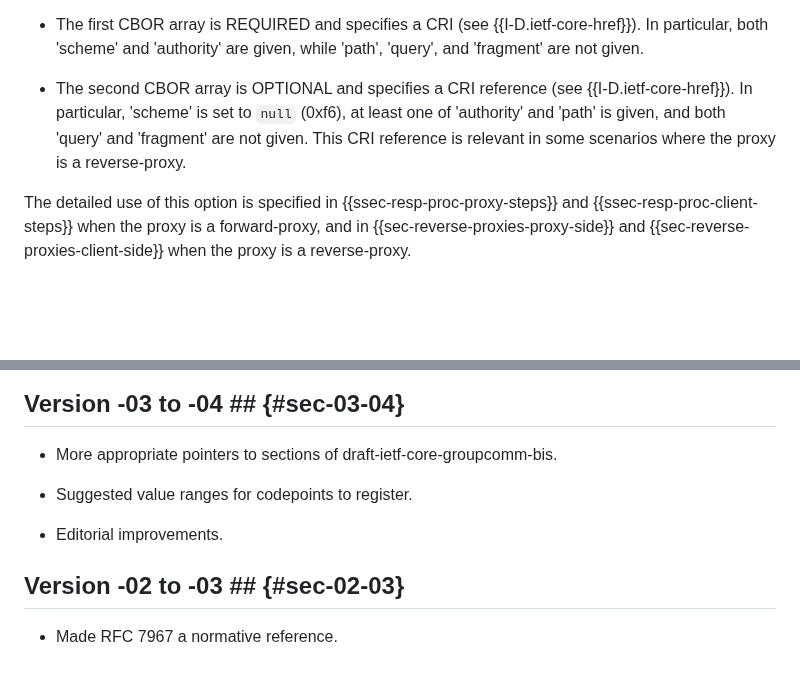
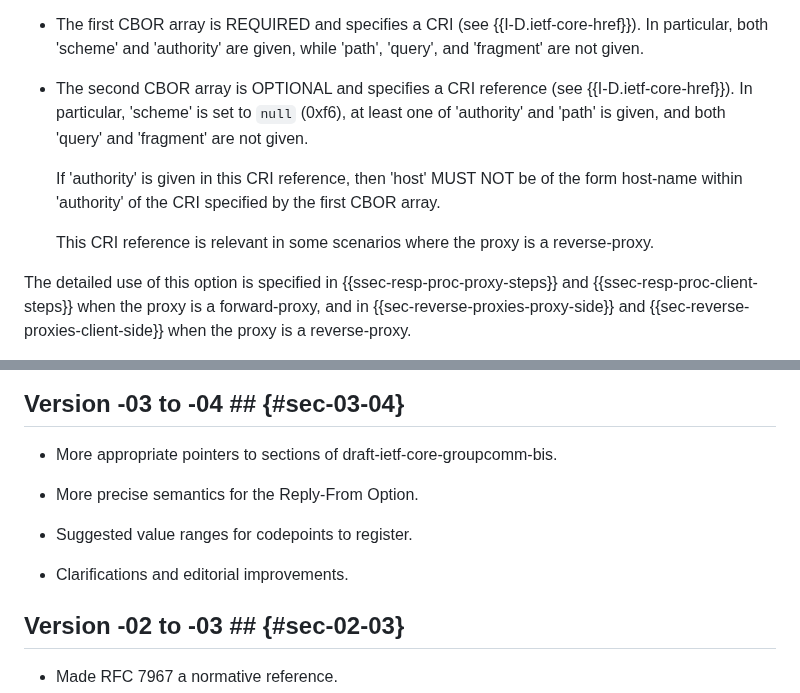
Before and after one commit to core-wg/groupcomm-proxy, a Markdown page: draft-ietf-core-groupcomm-proxy.md, 2 parts joined by grey strips. Drawn GitHub-style; blank space fills up the shorter version.

Commit message:
More precise semantics for the Reply-From Option

```diff
--- a/draft-ietf-core-groupcomm-proxy.md
+++ b/draft-ietf-core-groupcomm-proxy.md
@@ -144,7 +144,11 @@ When used as defined in this document, the option value is set to the byte seria
 
 * The first CBOR array is REQUIRED and specifies a CRI (see {{I-D.ietf-core-href}}). In particular, both 'scheme' and 'authority' are given, while 'path', 'query', and 'fragment' are not given.
 
-* The second CBOR array is OPTIONAL and specifies a CRI reference (see {{I-D.ietf-core-href}}). In particular, 'scheme' is set to `null` (0xf6), at least one of 'authority' and 'path' is given, and both 'query' and 'fragment' are not given. This CRI reference is relevant in some scenarios where the proxy is a reverse-proxy.
+* The second CBOR array is OPTIONAL and specifies a CRI reference (see {{I-D.ietf-core-href}}). In particular, 'scheme' is set to `null` (0xf6), at least one of 'authority' and 'path' is given, and both 'query' and 'fragment' are not given.
+
+  If 'authority' is given in this CRI reference, then 'host' MUST NOT be of the form host-name within 'authority' of the CRI specified by the first CBOR array.
+
+  This CRI reference is relevant in some scenarios where the proxy is a reverse-proxy.
 
 The detailed use of this option is specified in {{ssec-resp-proc-proxy-steps}} and {{ssec-resp-proc-client-steps}} when the proxy is a forward-proxy, and in {{sec-reverse-proxies-proxy-side}} and {{sec-reverse-proxies-client-side}} when the proxy is a reverse-proxy.
 
@@ -1442,9 +1446,11 @@ C                               P                      S1           S2
 
 * More appropriate pointers to sections of draft-ietf-core-groupcomm-bis.
 
+* More precise semantics for the Reply-From Option.
+
 * Suggested value ranges for codepoints to register.
 
-* Editorial improvements.
+* Clarifications and editorial improvements.
 
 ## Version -02 to -03 ## {#sec-02-03}
 
```
